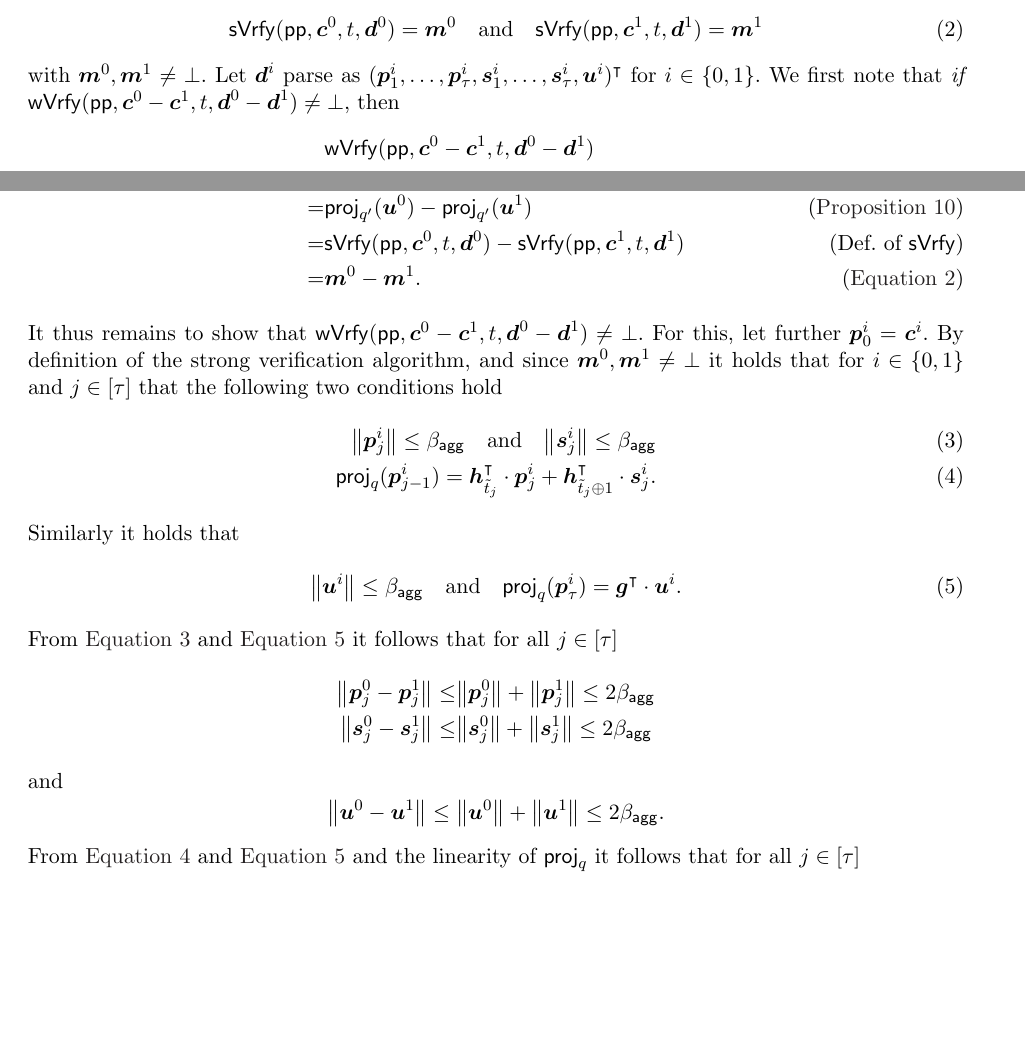
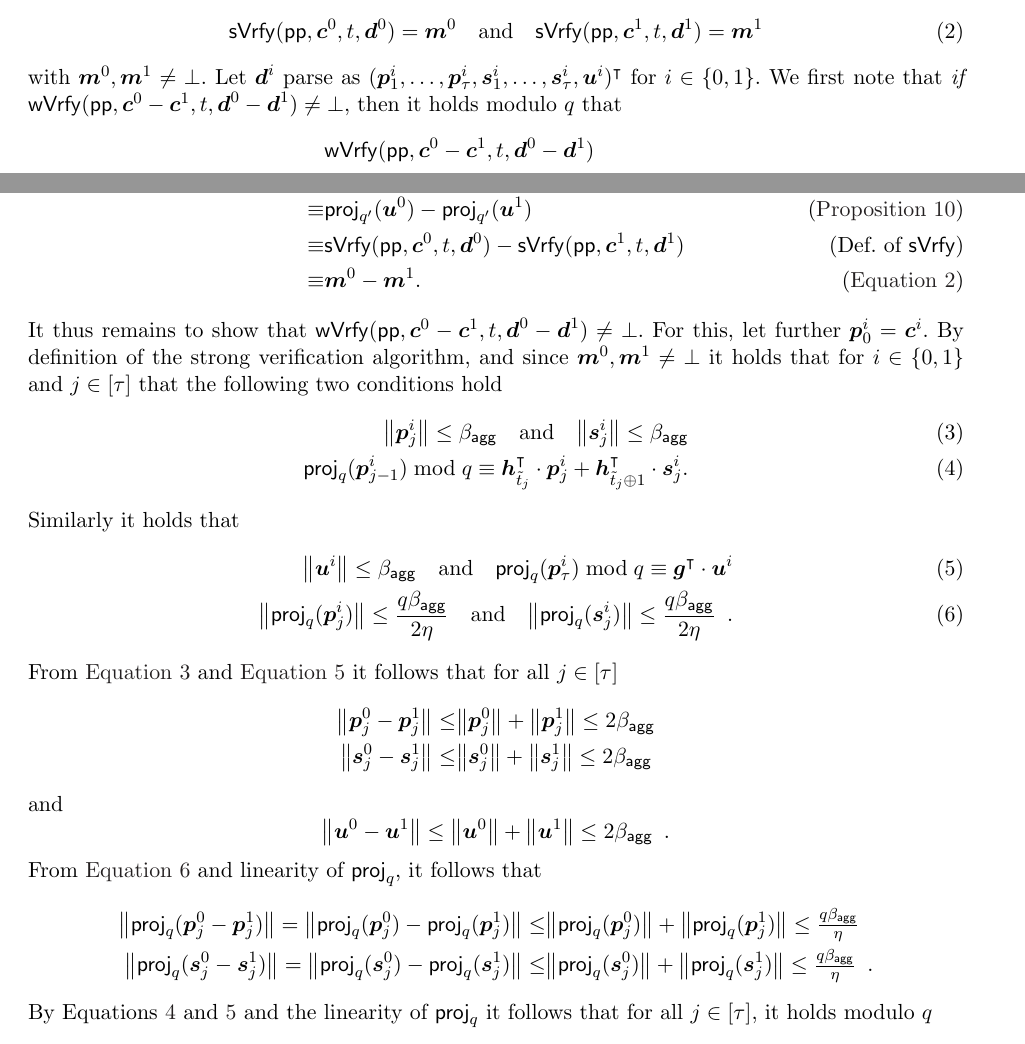
Before and after one commit to GottfriedHerold/Chipmunk, a LaTeX paper (main.tex, which reads commanddefs.tex, sections/veccom.tex): two parts of pages 14 and 15 of 35, joined at a grey line, cut so that both start at the same text, the shorter picture padded with empty space. Compiled offline with pdfLaTeX.

Commit message:
Changed = to \equiv's in Lemma 17 as appropriate, because proj_q's codomain in \ring Changed t to \tilde t in def of adversary. Changed \bdv to \sisadv to ease renaming.

```diff
--- a/commanddefs.tex
+++ b/commanddefs.tex
@@ -89,3 +89,5 @@
 \newcommand*{\transpose}{\intercal}
 \newcommand*{\ceiled}[1]{\ensuremath{\lceil#1\rceil}}
 \newcommand{\interval}[1]{[#1]}
+
+\newcommand*{\sisadv}{\bdv}
--- a/sections/veccom.tex
+++ b/sections/veccom.tex
@@ -564,43 +564,50 @@ Let $\vec{c}^0,\vec{c}^1 \in \ring_q^\comlen$, and $\vec{d}^0, \vec{d}^1 \in \ri
 \end{equation}
 with $\vec{m}^0,\vec{m}^1\neq \bot$.
 Let $\vec{d}^i$ parse as $(\vec{p}^i_1,\dots,\vec{p}^i_{\tau},\vec{s}^i_1, \dots, \vec{s}^i_{\tau},\vec{u}^i)^\transpose$ for $i\in\bin$.
-We first note that \emph{if} $\wverify(\params,\vec{c}^0-\vec{c}^1, t,\vec{d}^0-\vec{d}^1)\neq\bot$, then
+We first note that \emph{if} $\wverify(\params,\vec{c}^0-\vec{c}^1, t,\vec{d}^0-\vec{d}^1)\neq\bot$, then it holds modulo $q$ that
 \begin{align*}
   &\wverify(\params,\vec{c}^0-\vec{c}^1, t,\vec{d}^0-\vec{d}^1)\\
-  =&\proj_{q'}(\vec{u}^0-\vec{u}^1)\tag{Def of $\sverify$}\\
-  =&\proj_{q'}(\vec{u}^0)-\proj_{q'}(\vec{u}^1)\tag{\autoref{prop:projanddecomp}}\\
-  =&\sverify(\params,\vec{c}^0, t,\vec{d}^0)-\sverify(\params,\vec{c}^1, t,\vec{d}^1)\tag{Def. of $\sverify$}\\
-  =&\vec{m}^0- \vec{m}^1 \tag{\autoref{eq:outputofsverify}}.
+  \equiv&\proj_{q'}(\vec{u}^0-\vec{u}^1)\tag{Def of $\sverify$}\\
+  \equiv&\proj_{q'}(\vec{u}^0)-\proj_{q'}(\vec{u}^1)\tag{\autoref{prop:projanddecomp}}\\
+  \equiv&\sverify(\params,\vec{c}^0, t,\vec{d}^0)-\sverify(\params,\vec{c}^1, t,\vec{d}^1)\tag{Def. of $\sverify$}\\
+  \equiv&\vec{m}^0- \vec{m}^1 \tag{\autoref{eq:outputofsverify}}.
 \end{align*}
 %
 It thus remains to show that $\wverify(\params,\vec{c}^0-\vec{c}^1, t,\vec{d}^0-\vec{d}^1)\neq\bot$.
 For this, let further $\vec{p}^i_0 = \vec{c}^i$.
 By definition of the strong verification algorithm, and since $\vec{m}^0,\vec{m}^1\neq\bot$ it holds that for $i\in\bin$
-and $j \in [\tau]$ that the following two conditions hold
+and $j \in \interval{\tau}$ that the following two conditions hold
 \begin{align}
   \norm{\vec{p}^i_{j}} \leq \bagg\quad\text{and}\quad
   \norm{\vec{s}^i_{j}} \leq \bagg\label{eq:robhomnormcheck}\\
-  \proj_q(\vec{p}^i_{j-1}) = \vec{h}_{\tilde t_j}^\transpose\cdot \vec{p}^i_{j} + \vec{h}_{\tilde t_j\xor 1}^\transpose \cdot \vec{s}^i_{j}.\label{eq:robhompathcheck}
+  \proj_q(\vec{p}^i_{j-1})\bmod q \equiv \vec{h}_{\tilde t_j}^\transpose\cdot \vec{p}^i_{j} + \vec{h}_{\tilde t_j\xor 1}^\transpose \cdot \vec{s}^i_{j}.\label{eq:robhompathcheck}
   \end{align}
   Similarly it holds that
   \begin{align}
-  \norm{\vec{u}^i} \leq \bagg\quad \text{and}\quad \proj_q(\vec{p}^i_{\tau}) = \vec{g}^\transpose\cdot \vec{u}^i.\label{eq:robhompaycheck}
+  \norm{\vec{u}^i} \leq \bagg\quad \text{and}\quad \proj_q(\vec{p}^i_{\tau})\bmod q \equiv \vec{g}^\transpose\cdot \vec{u}^i\label{eq:robhompaycheck}\\
+  \norm{\proj_q(\vec{p}_j^i)}\leq \frac{q\bagg}{2\eta}\quad\text{and}\quad \norm{\proj_q(\vec{s}_j^i)}\leq \frac{q\bagg}{2\eta}\enspace.\label{eq:robhomprojcheck}
   \end{align}
-  From \autoref{eq:robhomnormcheck} and \autoref{eq:robhompaycheck} it follows that for all $j \in [\tau]$
+From \autoref{eq:robhomnormcheck} and \autoref{eq:robhompaycheck} it follows that for all $j \in \interval{\tau}$
   \begin{align*}
     \norm{\vec{p}_j^0-\vec{p}_j^1} \leq& \norm{\vec{p}_j^0} + \norm{\vec{p}_j^1} \leq 2\bagg\\
     \norm{\vec{s}_j^0-\vec{s}_j^1} \leq& \norm{\vec{s}_j^0} + \norm{\vec{s}_j^1} \leq 2\bagg
   \end{align*}
   and
   \[
-      \norm{\vec{u}^0-\vec{u}^1} \leq \norm{\vec{u}^0} + \norm{\vec{u}^1} \leq 2\bagg.
+      \norm{\vec{u}^0-\vec{u}^1} \leq \norm{\vec{u}^0} + \norm{\vec{u}^1} \leq 2\bagg\enspace.
   \]
-  From \autoref{eq:robhompathcheck} and \autoref{eq:robhompaycheck} and the linearity of $\proj_q$ it follows that for all $j \in [\tau]$
+  From \autoref{eq:robhomprojcheck} and linearity of $\proj_q$, it follows that
+\begin{align*}
+ \norm{\proj_q(\vec{p}_j^0 - \vec{p}_j^1)} = \norm{\proj_q(\vec{p}_j^0)-\proj_q(\vec{p}_j^1)} \leq& \norm{\proj_q(\vec{p}_j^0)} + \norm{\proj_q(\vec{p}_j^1)} \leq \tfrac{q\bagg}{\eta}\\
+ \norm{\proj_q(\vec{s}_j^0 - \vec{s}_j^1)} = \norm{\proj_q(\vec{s}_j^0)-\proj_q(\vec{s}_j^1)} \leq& \norm{\proj_q(\vec{s}_j^0)} + \norm{\proj_q(\vec{s}_j^1)} \leq \tfrac{q\bagg}{\eta}\enspace.
+\end{align*}
+%
+By Equations \ref{eq:robhompathcheck} and \ref{eq:robhompaycheck} and the linearity of $\proj_q$ it follows that for all $j \in \interval{\tau}$, it holds modulo $q$
   \begin{align*}
     \proj_q(\vec{p}^0_{j-1}-\vec{p}^1_{j-1})
-    ={}&\proj_q(\vec{p}^0_{j-1})-\proj_q(\vec{p}^1_{j-1})\tag{\autoref{lem:projislin}}\\
-    ={}&(\vec{h}_{\tilde t_j}^\transpose\cdot \vec{p}^0_{j} + \vec{h}_{\tilde t_j\xor 1}^\transpose \cdot \vec{s}^0_{j})- (\vec{h}_{\tilde t_j}^\transpose\cdot \vec{p}^1_{j} + \vec{h}_{\tilde t_j\xor 1}^\transpose \cdot \vec{s}^1_{j})\tag{\autoref{eq:robhompathcheck}}\\
-  ={}&\vec{h}_{\tilde t_j}^\transpose\cdot (\vec{p}^0_{j} - \vec{p}^1_{j}) + \vec{h}_{\tilde t_j\xor 1}^\transpose \cdot (\vec{s}^0_{j} - \vec{s}^1_{j}).
+    \equiv{}&\proj_q(\vec{p}^0_{j-1})-\proj_q(\vec{p}^1_{j-1})\tag{\autoref{prop:projanddecomp}}\\
+    \equiv{}&(\vec{h}_{\tilde t_j}^\transpose\cdot \vec{p}^0_{j} + \vec{h}_{\tilde t_j\xor 1}^\transpose \cdot \vec{s}^0_{j})- (\vec{h}_{\tilde t_j}^\transpose\cdot \vec{p}^1_{j} + \vec{h}_{\tilde t_j\xor 1}^\transpose \cdot \vec{s}^1_{j})\tag{\autoref{eq:robhompathcheck}}\\
+  \equiv{}&\vec{h}_{\tilde t_j}^\transpose\cdot (\vec{p}^0_{j} - \vec{p}^1_{j}) + \vec{h}_{\tilde t_j\xor 1}^\transpose \cdot (\vec{s}^0_{j} - \vec{s}^1_{j}).
   \end{align*}
   and
   \begin{align*}
```
Also changed, not shown: sections/veccom.tex (64 more changed lines).
